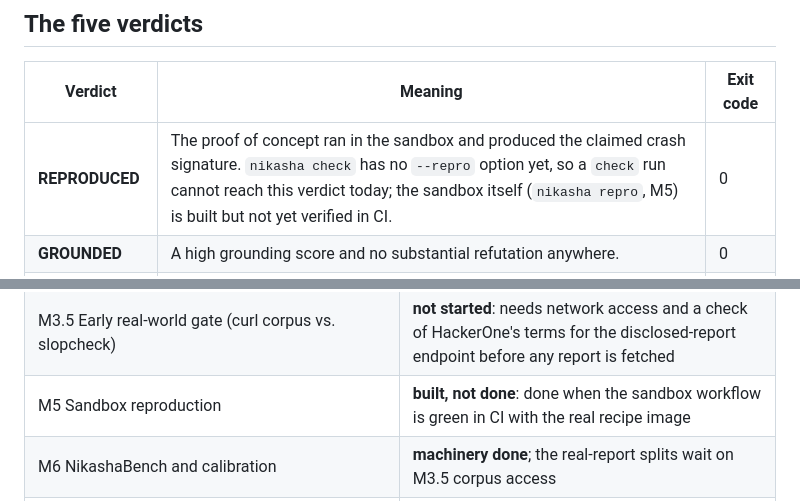
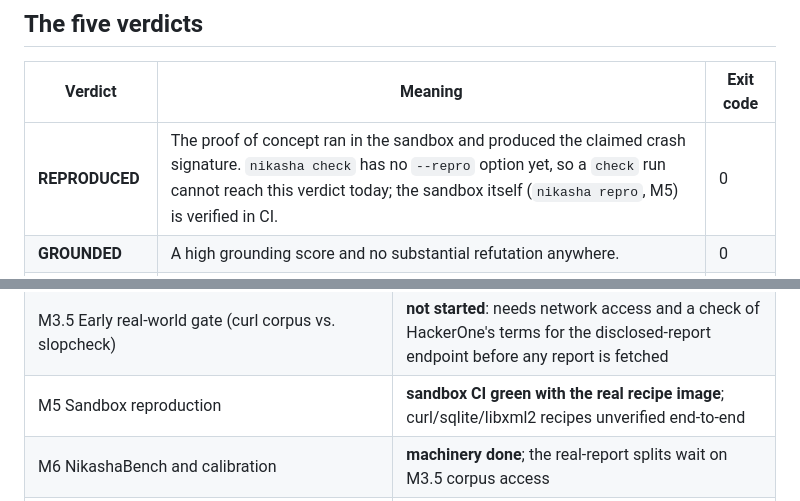
Before and after one commit to rakshit-737/nikasha, a Markdown page: README.md, 2 parts joined by grey strips. GitHub-like rendering.

Commit message:
docs: update README.md M5 sandbox CI status (#6)
Align README.md with PROGRESS.md to accurately state that M5 sandbox
reproduction is green in CI with the real recipe image.

Co-authored-by: google-labs-jules[bot] <161369871+google-labs-jules[bot]@users.noreply.github.com>
Co-authored-by: rakshit-737 <234573445+rakshit-737@users.noreply.github.com>

```diff
--- a/README.md
+++ b/README.md
@@ -30,7 +30,7 @@ is no "AI detection" anywhere in it.
 
 | Verdict | Meaning | Exit code |
 |---|---|---|
-| **REPRODUCED** | The proof of concept ran in the sandbox and produced the claimed crash signature. `nikasha check` has no `--repro` option yet, so a `check` run cannot reach this verdict today; the sandbox itself (`nikasha repro`, M5) is built but not yet verified in CI. | 0 |
+| **REPRODUCED** | The proof of concept ran in the sandbox and produced the claimed crash signature. `nikasha check` has no `--repro` option yet, so a `check` run cannot reach this verdict today; the sandbox itself (`nikasha repro`, M5) is verified in CI. | 0 |
 | **GROUNDED** | A high grounding score and no substantial refutation anywhere. | 0 |
 | **MIXED** | Evidence on both sides, or findings that fit a *different* version than the report names (a wrong version header is a question, never an accusation). | 10 |
 | **UNGROUNDED** | The hardest verdict to reach: a low score *and* a core file, symbol, quoted line, snippet or option that never existed in the repository's history, corroborated by a second independent group of evidence (or strong refutations from three independent groups). | 20 |
@@ -196,7 +196,7 @@ pass it.
 |---|---|
 | M0 Bootstrap · M1 Models, intake, extraction · M2 Resolution and code intelligence · M3 Checks, fusion, CLI outputs · M4 HTML report | **done** (measurements in [`PROGRESS.md`](PROGRESS.md) and [ADR 0004](docs/adr/0004-timeline.md)) |
 | M3.5 Early real-world gate (curl corpus vs. slopcheck) | **not started**: needs network access and a check of HackerOne's terms for the disclosed-report endpoint before any report is fetched |
-| M5 Sandbox reproduction | **built, not done**: done when the sandbox workflow is green in CI with the real recipe image |
+| M5 Sandbox reproduction | **sandbox CI green with the real recipe image**; curl/sqlite/libxml2 recipes unverified end-to-end |
 | M6 NikashaBench and calibration | **machinery done**; the real-report splits wait on M3.5 corpus access |
 | M7 Integrations | **done** (a GitHub Action, `nikasha lint`, the MCP server, the web UI, the optional model layer; network paths tested with stubs only) |
 | M8 Launch polish and v0.1.0 | **tooling done, not published**: a release is a public, irreversible action that waits for the maintainer's approval |
```
